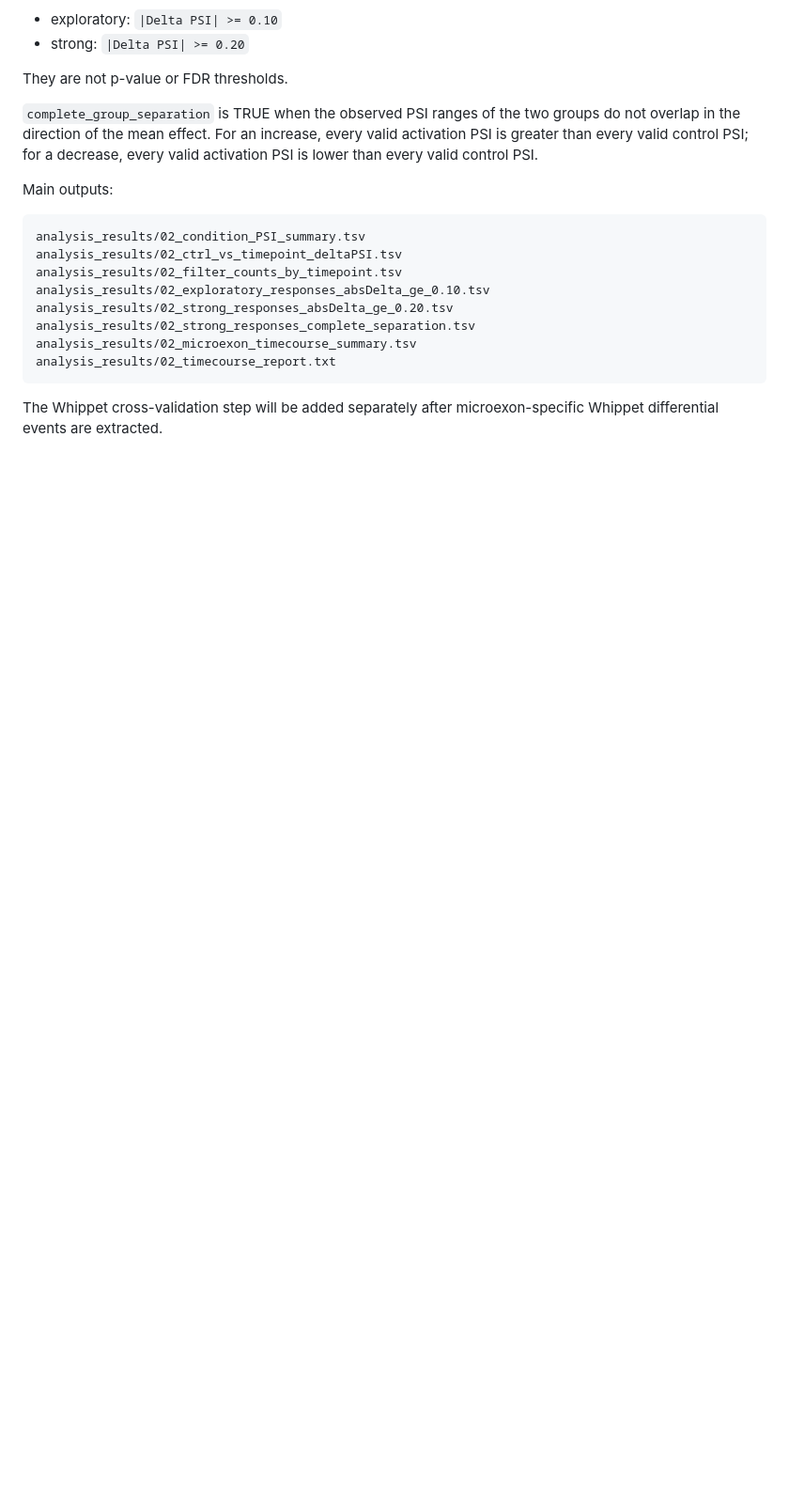
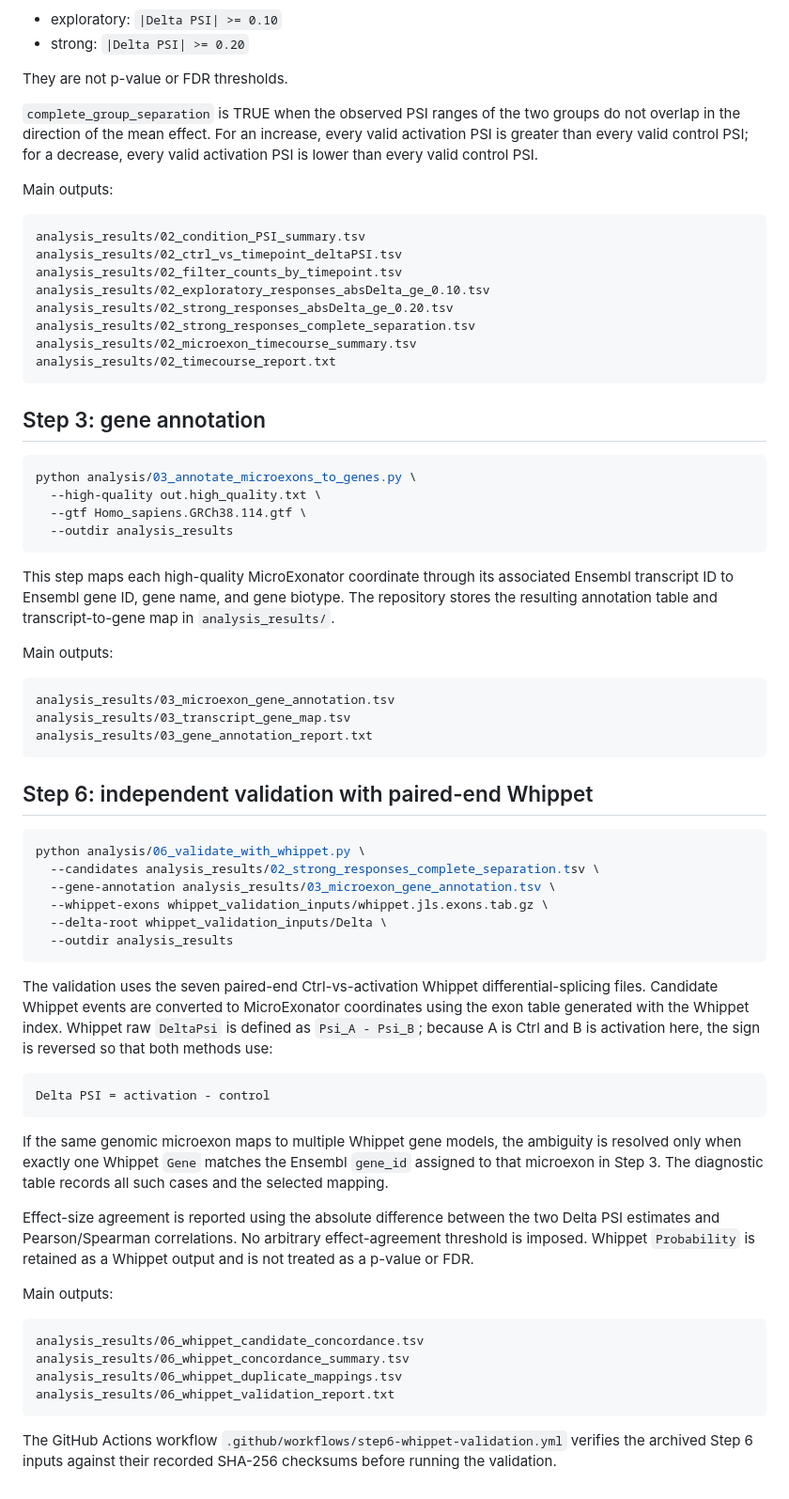
Before and after one commit to mskim0331/CD8-microexon-analysis, a Markdown page: analysis/README.md, the part around the change. Shown at 94% size. GitHub-like rendering; blank space fills up the shorter version.

Commit message:
Document Step 6 validation inputs and workflow [skip ci]

````diff
--- a/analysis/README.md
+++ b/analysis/README.md
@@ -92,4 +92,53 @@ analysis_results/02_microexon_timecourse_summary.tsv
 analysis_results/02_timecourse_report.txt
 ```
 
-The Whippet cross-validation step will be added separately after microexon-specific Whippet differential events are extracted.
+## Step 3: gene annotation
+
+```bash
+python analysis/03_annotate_microexons_to_genes.py \
+  --high-quality out.high_quality.txt \
+  --gtf Homo_sapiens.GRCh38.114.gtf \
+  --outdir analysis_results
+```
+
+This step maps each high-quality MicroExonator coordinate through its associated Ensembl transcript ID to Ensembl gene ID, gene name, and gene biotype. The repository stores the resulting annotation table and transcript-to-gene map in `analysis_results/`.
+
+Main outputs:
+
+```text
+analysis_results/03_microexon_gene_annotation.tsv
+analysis_results/03_transcript_gene_map.tsv
+analysis_results/03_gene_annotation_report.txt
+```
+
+## Step 6: independent validation with paired-end Whippet
+
+```bash
+python analysis/06_validate_with_whippet.py \
+  --candidates analysis_results/02_strong_responses_complete_separation.tsv \
+  --gene-annotation analysis_results/03_microexon_gene_annotation.tsv \
+  --whippet-exons whippet_validation_inputs/whippet.jls.exons.tab.gz \
+  --delta-root whippet_validation_inputs/Delta \
+  --outdir analysis_results
+```
+
+The validation uses the seven paired-end Ctrl-vs-activation Whippet differential-splicing files. Candidate Whippet events are converted to MicroExonator coordinates using the exon table generated with the Whippet index. Whippet raw `DeltaPsi` is defined as `Psi_A - Psi_B`; because A is Ctrl and B is activation here, the sign is reversed so that both methods use:
+
+```text
+Delta PSI = activation - control
+```
+
+If the same genomic microexon maps to multiple Whippet gene models, the ambiguity is resolved only when exactly one Whippet `Gene` matches the Ensembl `gene_id` assigned to that microexon in Step 3. The diagnostic table records all such cases and the selected mapping.
+
+Effect-size agreement is reported using the absolute difference between the two Delta PSI estimates and Pearson/Spearman correlations. No arbitrary effect-agreement threshold is imposed. Whippet `Probability` is retained as a Whippet output and is not treated as a p-value or FDR.
+
+Main outputs:
+
+```text
+analysis_results/06_whippet_candidate_concordance.tsv
+analysis_results/06_whippet_concordance_summary.tsv
+analysis_results/06_whippet_duplicate_mappings.tsv
+analysis_results/06_whippet_validation_report.txt
+```
+
+The GitHub Actions workflow `.github/workflows/step6-whippet-validation.yml` verifies the archived Step 6 inputs against their recorded SHA-256 checksums before running the validation.
````
Also changed, not shown: whippet_validation_inputs/README.md (added, +32 -0 lines).
